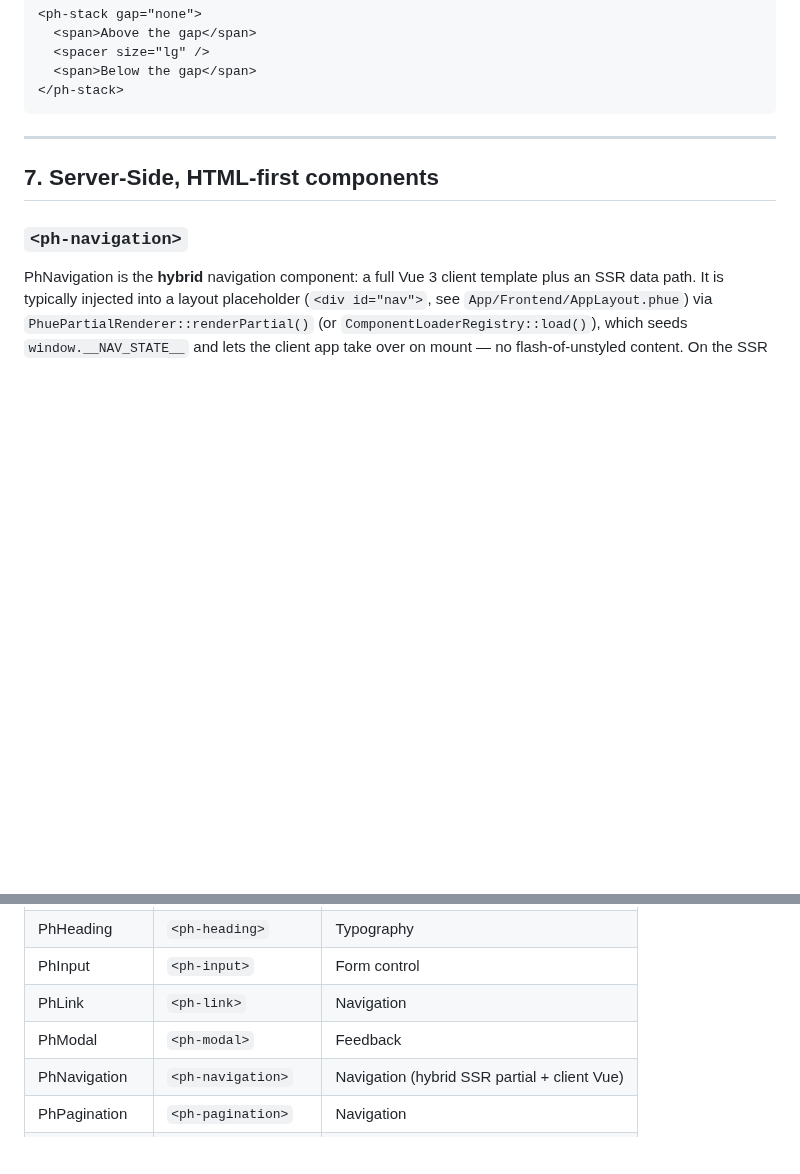
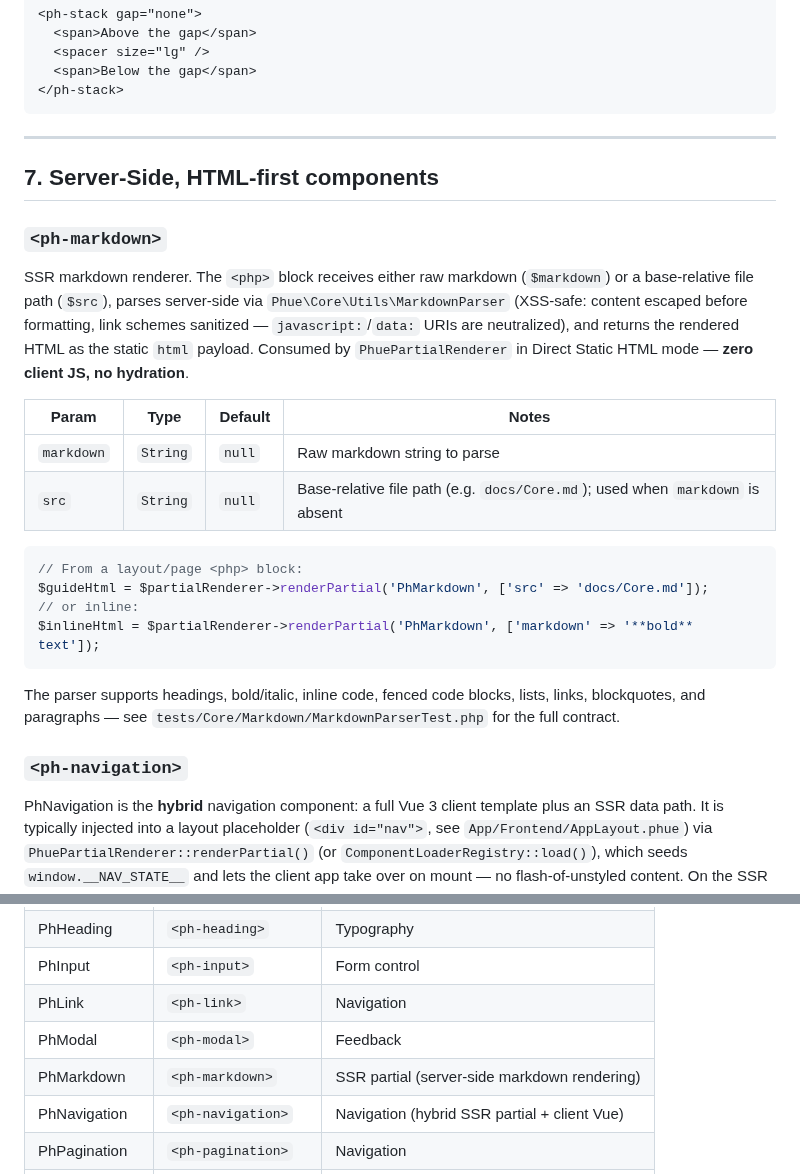
Before and after one commit to MakariosVar/phue, a Markdown page: docs/PhUI_Components.md, 2 parts joined by grey strips. Drawn GitHub-style; blank space fills up the shorter version.

Commit message:
Document PhMarkdown SSR component

````diff
--- a/docs/PhUI_Components.md
+++ b/docs/PhUI_Components.md
@@ -693,6 +693,32 @@ No emits.
 
 ## 7. Server-Side, HTML-first components
 
+### `<ph-markdown>`
+
+SSR markdown renderer. The `<php>` block receives either raw markdown
+(`$markdown`) or a base-relative file path (`$src`), parses server-side via
+`Phue\Core\Utils\MarkdownParser` (XSS-safe: content escaped before formatting,
+link schemes sanitized — `javascript:`/`data:` URIs are neutralized), and
+returns the rendered HTML as the static `html` payload. Consumed by
+`PhuePartialRenderer` in Direct Static HTML mode — **zero client JS, no
+hydration**.
+
+| Param | Type | Default | Notes |
+|---|---|---|---|
+| `markdown` | `String` | `null` | Raw markdown string to parse |
+| `src` | `String` | `null` | Base-relative file path (e.g. `docs/Core.md`); used when `markdown` is absent |
+
+```php
+// From a layout/page <php> block:
+$guideHtml = $partialRenderer->renderPartial('PhMarkdown', ['src' => 'docs/Core.md']);
+// or inline:
+$inlineHtml = $partialRenderer->renderPartial('PhMarkdown', ['markdown' => '**bold** text']);
+```
+
+The parser supports headings, bold/italic, inline code, fenced code blocks,
+lists, links, blockquotes, and paragraphs — see
+`tests/Core/Markdown/MarkdownParserTest.php` for the full contract.
+
 ### `<ph-navigation>`
 
 PhNavigation is the **hybrid** navigation component: a full Vue 3 client
@@ -759,6 +785,7 @@ $navHtml = $partialRenderer->renderPartial('PhNavigation', [
 | PhInput | `<ph-input>` | Form control |
 | PhLink | `<ph-link>` | Navigation |
 | PhModal | `<ph-modal>` | Feedback |
+| PhMarkdown | `<ph-markdown>` | SSR partial (server-side markdown rendering) |
 | PhNavigation | `<ph-navigation>` | Navigation (hybrid SSR partial + client Vue) |
 | PhPagination | `<ph-pagination>` | Navigation |
 | `<ph-theme>` | Navigation / Utility | Theme switch toggle button (SSR-safe) |
````
